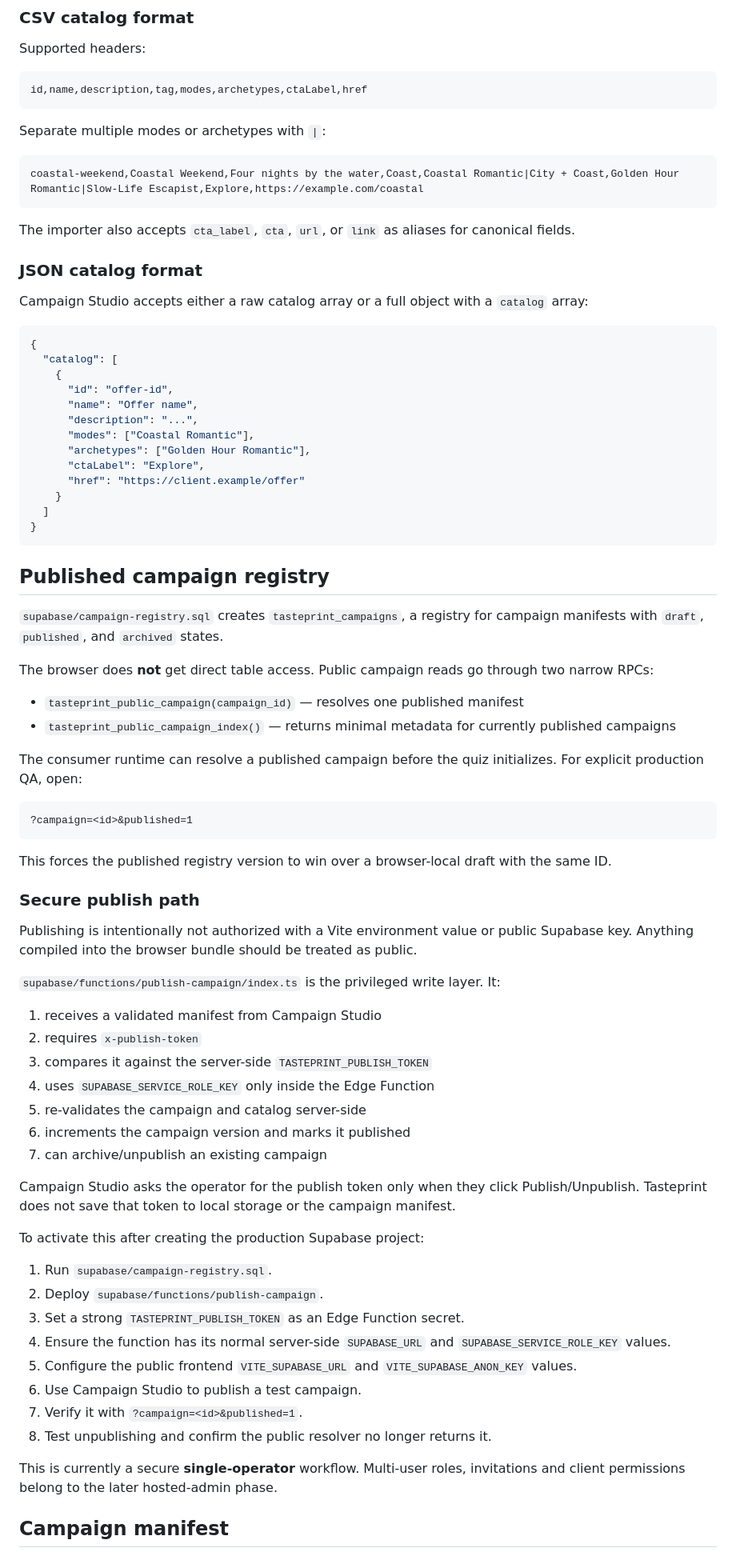
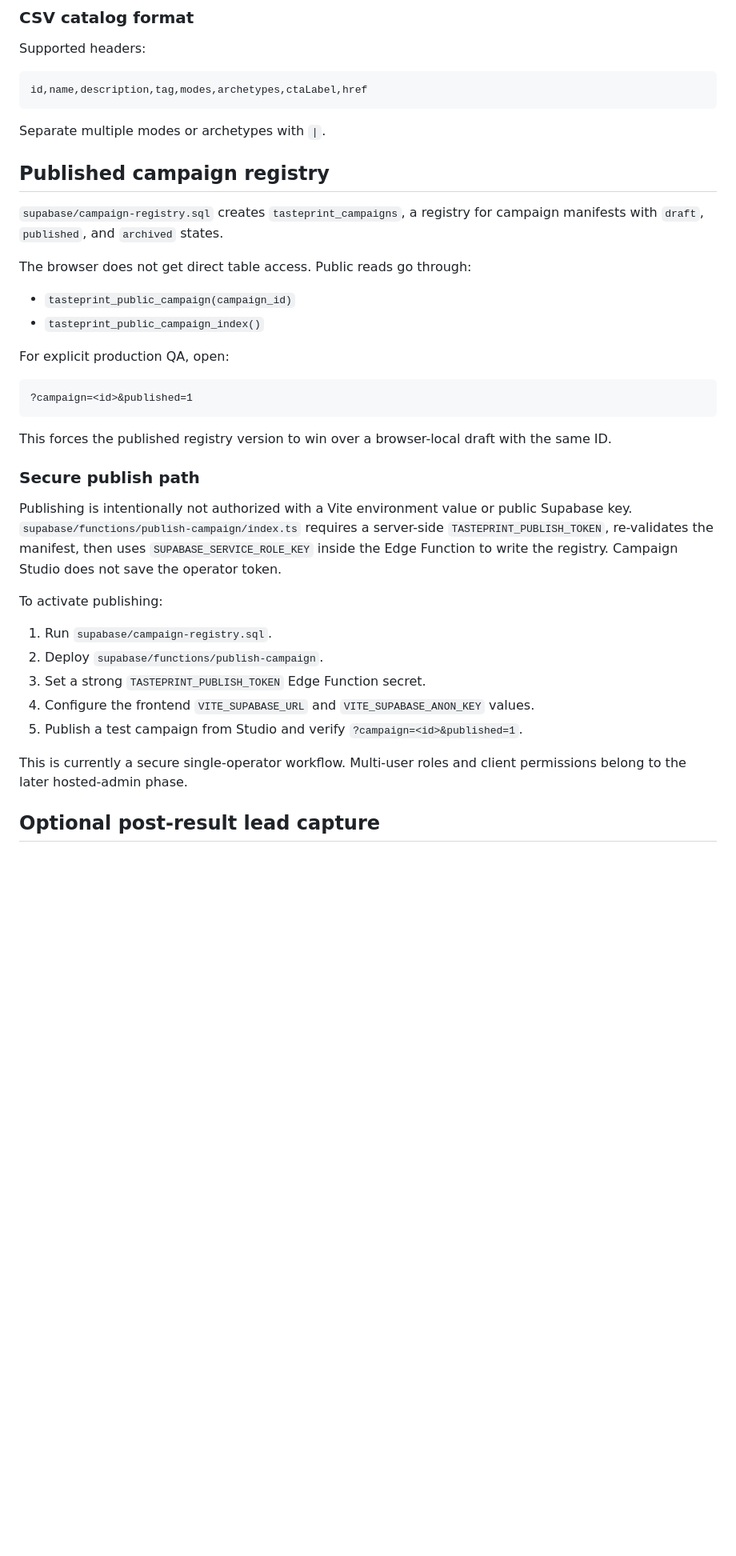
Before and after one commit to victorathomas01-thinker/tasteprint, a Markdown page: CAMPAIGNS.md, the part around one of its changes. Shown at 80% size. Drawn GitHub-style; blank space fills up the shorter version.

````diff
--- a/CAMPAIGNS.md
+++ b/CAMPAIGNS.md
@@ -63,44 +52,18 @@ Supported headers:
 id,name,description,tag,modes,archetypes,ctaLabel,href
 ```
 
-Separate multiple modes or archetypes with `|`:
-
-```text
-coastal-weekend,Coastal Weekend,Four nights by the water,Coast,Coastal Romantic|City + Coast,Golden Hour Romantic|Slow-Life Escapist,Explore,https://example.com/coastal
-```
-
-The importer also accepts `cta_label`, `cta`, `url`, or `link` as aliases for canonical fields.
-
-### JSON catalog format
-
-Campaign Studio accepts either a raw catalog array or a full object with a `catalog` array:
-
-```json
-{
-  "catalog": [
-    {
-      "id": "offer-id",
-      "name": "Offer name",
-      "description": "...",
-      "modes": ["Coastal Romantic"],
-      "archetypes": ["Golden Hour Romantic"],
-      "ctaLabel": "Explore",
-      "href": "https://client.example/offer"
-    }
-  ]
-}
-```
+Separate multiple modes or archetypes with `|`.
 
 ## Published campaign registry
 
 `supabase/campaign-registry.sql` creates `tasteprint_campaigns`, a registry for campaign manifests with `draft`, `published`, and `archived` states.
 
-The browser does **not** get direct table access. Public campaign reads go through two narrow RPCs:
+The browser does not get direct table access. Public reads go through:
 
-- `tasteprint_public_campaign(campaign_id)` — resolves one published manifest
-- `tasteprint_public_campaign_index()` — returns minimal metadata for currently published campaigns
+- `tasteprint_public_campaign(campaign_id)`
+- `tasteprint_public_campaign_index()`
 
-The consumer runtime can resolve a published campaign before the quiz initializes. For explicit production QA, open:
+For explicit production QA, open:
 
 ```text
 ?campaign=<id>&published=1
@@ -110,32 +73,17 @@ This forces the published registry version to win over a browser-local draft wit
 
 ### Secure publish path
 
-Publishing is intentionally not authorized with a Vite environment value or public Supabase key. Anything compiled into the browser bundle should be treated as public.
+Publishing is intentionally not authorized with a Vite environment value or public Supabase key. `supabase/functions/publish-campaign/index.ts` requires a server-side `TASTEPRINT_PUBLISH_TOKEN`, re-validates the manifest, then uses `SUPABASE_SERVICE_ROLE_KEY` inside the Edge Function to write the registry. Campaign Studio does not save the operator token.
 
-`supabase/functions/publish-campaign/index.ts` is the privileged write layer. It:
-
-1. receives a validated manifest from Campaign Studio
-2. requires `x-publish-token`
-3. compares it against the server-side `TASTEPRINT_PUBLISH_TOKEN`
-4. uses `SUPABASE_SERVICE_ROLE_KEY` only inside the Edge Function
-5. re-validates the campaign and catalog server-side
-6. increments the campaign version and marks it published
-7. can archive/unpublish an existing campaign
-
-Campaign Studio asks the operator for the publish token only when they click Publish/Unpublish. Tasteprint does not save that token to local storage or the campaign manifest.
-
-To activate this after creating the production Supabase project:
+To activate publishing:
 
 1. Run `supabase/campaign-registry.sql`.
 2. Deploy `supabase/functions/publish-campaign`.
-3. Set a strong `TASTEPRINT_PUBLISH_TOKEN` as an Edge Function secret.
-4. Ensure the function has its normal server-side `SUPABASE_URL` and `SUPABASE_SERVICE_ROLE_KEY` values.
-5. Configure the public frontend `VITE_SUPABASE_URL` and `VITE_SUPABASE_ANON_KEY` values.
-6. Use Campaign Studio to publish a test campaign.
-7. Verify it with `?campaign=<id>&published=1`.
-8. Test unpublishing and confirm the public resolver no longer returns it.
+3. Set a strong `TASTEPRINT_PUBLISH_TOKEN` Edge Function secret.
+4. Configure the frontend `VITE_SUPABASE_URL` and `VITE_SUPABASE_ANON_KEY` values.
+5. Publish a test campaign from Studio and verify `?campaign=<id>&published=1`.
 
-This is currently a secure **single-operator** workflow. Multi-user roles, invitations and client permissions belong to the later hosted-admin phase.
+This is currently a secure single-operator workflow. Multi-user roles and client permissions belong to the later hosted-admin phase.
 
-## Campaign manifest
+## Optional post-result lead capture
 
````
Also changed, not shown: other parts of CAMPAIGNS.md (+50 -75 lines).
